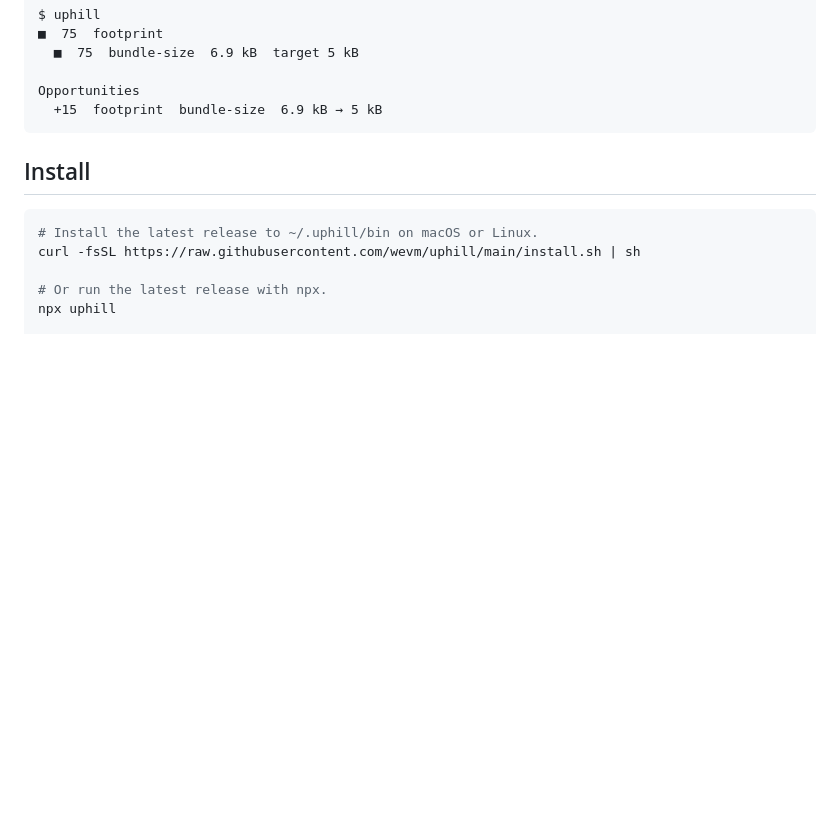
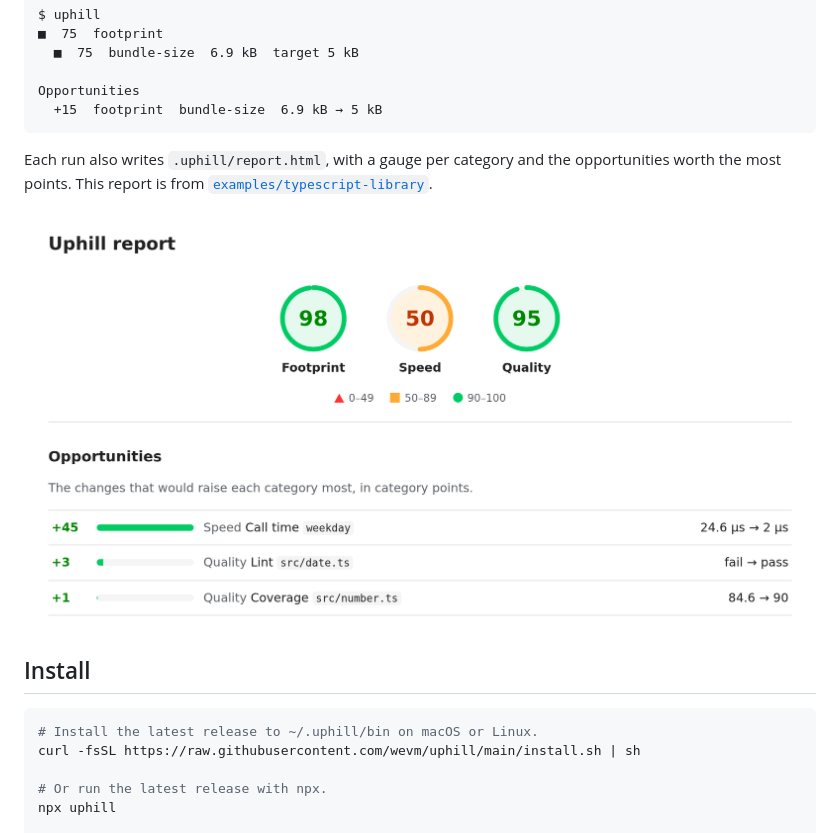
Before and after one commit to wevm/retros, a Markdown page: README.md, the part around the change. Rendered like a GitHub page; pictures changed too: .github/report.png (added); blank space fills up the shorter version.

Commit message:
docs: add a report.html screenshot with category gauges to README.md
.github/report.png shows the gauges and opportunities that report.html
renders for examples/typescript-library.

Amp-Thread-ID: https://ampcode.com/threads/T-01a20a1c-9979-76ee-abd3-b7a49da36c96
Co-authored-by: jxom <7336481+jxom@users.noreply.github.com>

````diff
--- a/README.md
+++ b/README.md
@@ -40,6 +40,10 @@ $ uphill
 Opportunities
   +15  footprint  bundle-size  6.9 kB → 5 kB
 ```
+
+Each run also writes `.uphill/report.html`, with a gauge per category and the opportunities worth the most points. This report is from [`examples/typescript-library`](examples/typescript-library).
+
+![The report.html of examples/typescript-library: gauges for footprint, speed, and quality, then its opportunities](.github/report.png)
 
 ## Install
 
````
